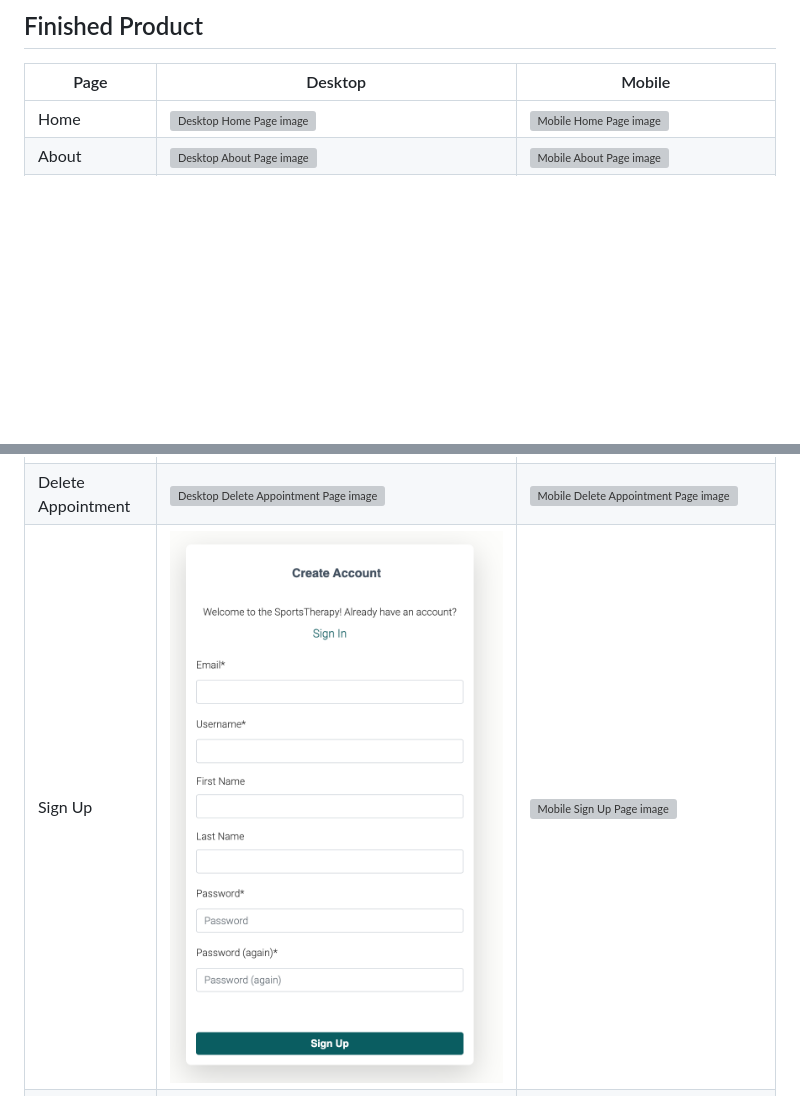
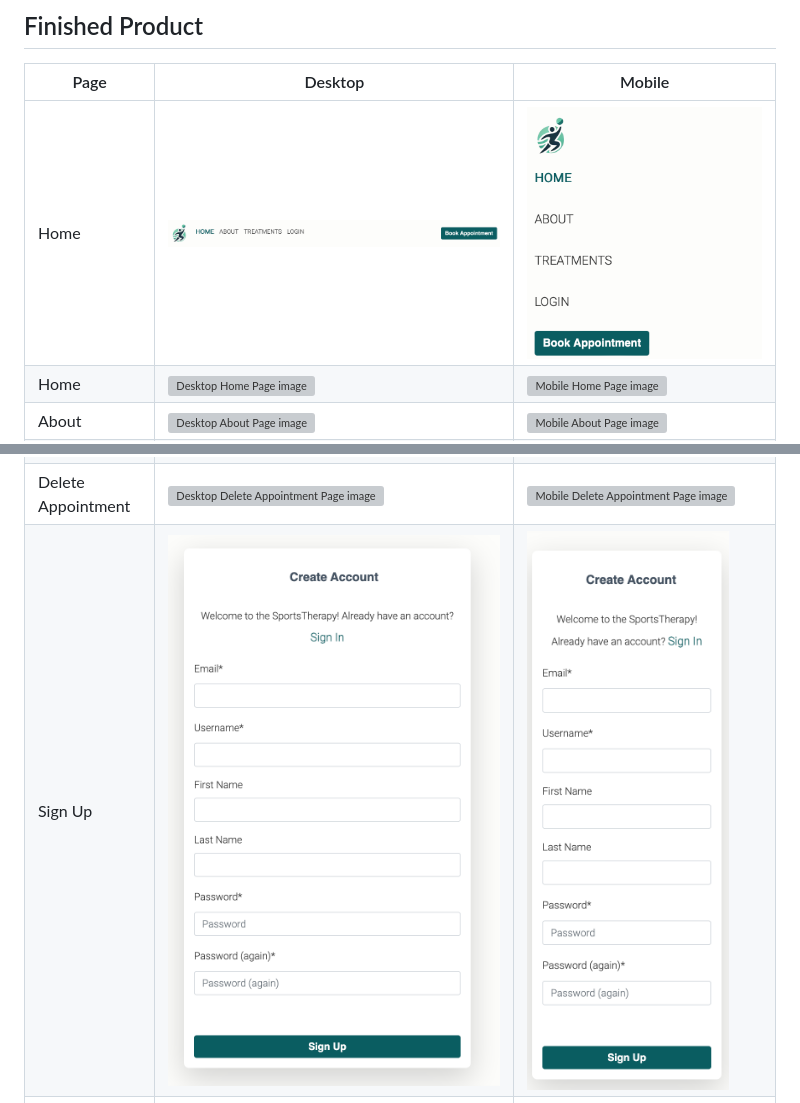
Before and after one commit to Alvor1991/PP4-Physio, a Markdown page: README.md, 2 parts joined by grey strips. Rendered like a GitHub page; pictures changed too: assets/readme_files/mobile_nav.png (added), assets/readme_files/nav.png (added); blank space fills up the shorter version; grey boxes are pictures that could not be loaded.

Commit message:
Add nav images

```diff
--- a/README.md
+++ b/README.md
@@ -466,13 +466,14 @@ Further reading and troubleshooting on cloning a repository from GitHub [here](h
 
 Page | Desktop | Mobile |
 --- | --- | --- |
+| Home | ![Nav image](assets/readme_files/nav.png) | ![Nav image](assets/readme_files/mobile_nav.png) |
 | Home | ![Desktop Home Page image](assets/readme_files/home.png) | ![Mobile Home Page image](assets/readme_files/mobile_home.png) |
 | About | ![Desktop About Page image](assets/readme_files/about.png) | ![Mobile About Page image](assets/readme_files/mobile_about.png) |
 | Book Appointment | ![Desktop Book Appointment Page image](assets/readme_files/book_appointment.png) | ![Mobile Book Appointment Page image](assets/readme_files/mobile_book_appointment.png) |
 | User Appointments | ![Desktop User Appointments Page image](assets/readme_files/user_appointments.png) | ![Mobile User Appointments Page image](assets/readme_files/mobile_user_appointments.png) |
 | Update Appointment | ![Desktop Update Appointment Page image](assets/readme_files/update_appointment.png) | ![Mobile Update Appointment Page image](assets/readme_files/mobile_update_appointment.png) |
 | Delete Appointment | ![Desktop Delete Appointment Page image](assets/readme_files/delete_appointment.png) | ![Mobile Delete Appointment Page image](assets/readme_files/mobile_delete_appointment.png) |
-| Sign Up | ![Desktop Sign Up Page image](assets/readme_files/signup.png) | ![Mobile Sign Up Page image](assets/readme_files/mobile_sign_up.png) |
+| Sign Up | ![Desktop Sign Up Page image](assets/readme_files/signup.png) | ![Mobile Sign Up Page image](assets/readme_files/mobile_signup.png) |
 | Sign In | ![Desktop Sign In Page image](assets/readme_files/login.png) | ![Mobile Sign In Page image](assets/readme_files/mobile_login.png) |
 | 404 Error | ![Desktop 404 Error Page image](assets/readme_files/desktop_404.png) | ![Mobile 404 Error Page image](assets/readme_files/mobile_404.png) |
 
```
